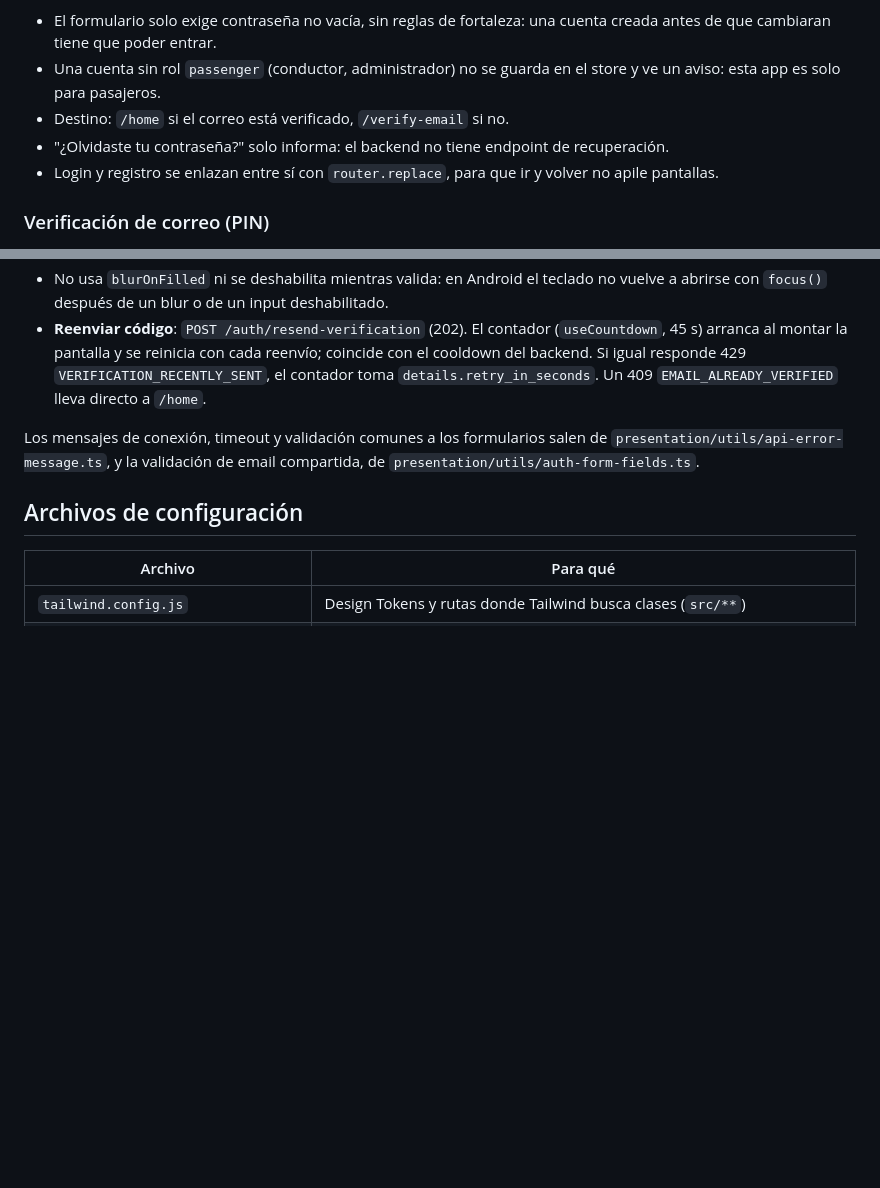
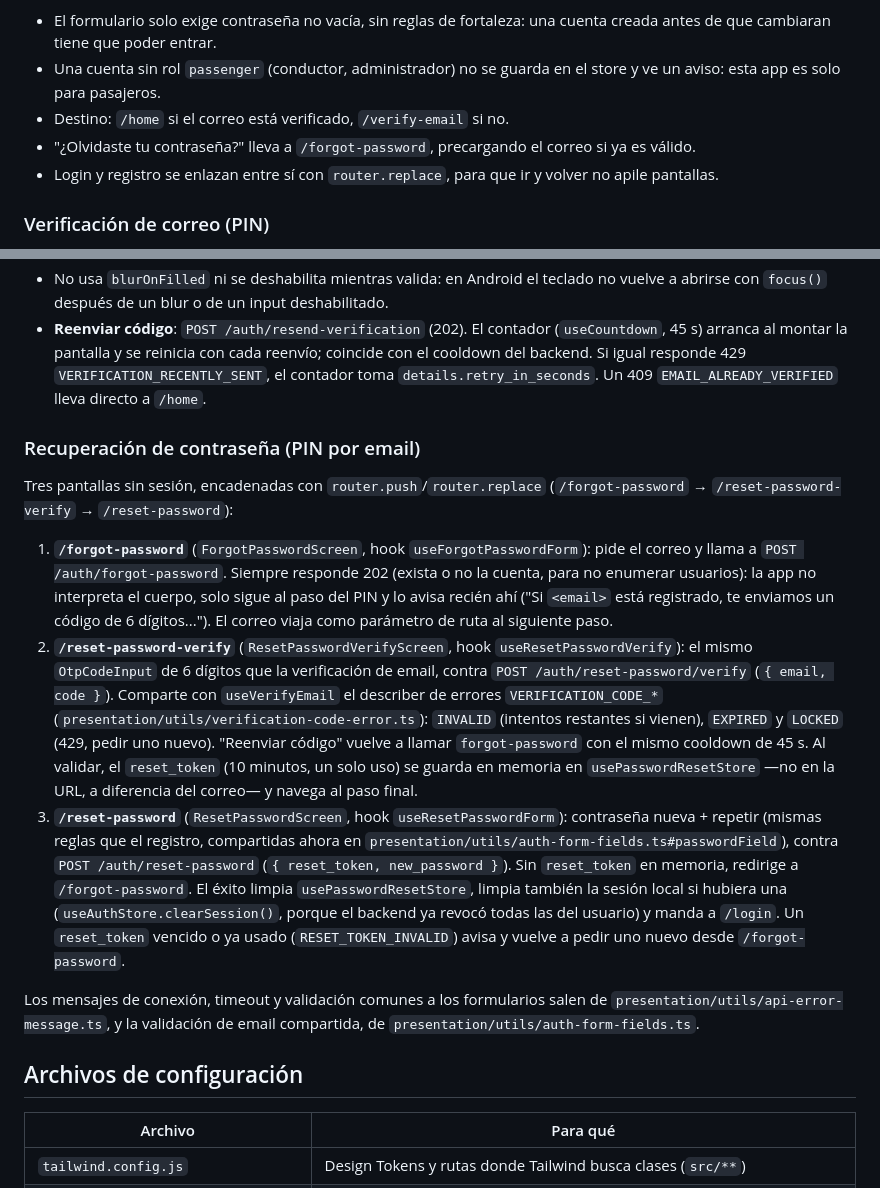
Before and after one commit to Facu-18/transfer-black-passenger-app, a Markdown page: README.md, 2 parts joined by grey strips. Rendered like a GitHub page; blank space fills up the shorter version.

Commit message:
docs: documentar la recuperacion de contrasena

```diff
--- a/README.md
+++ b/README.md
@@ -335,7 +335,7 @@ Las reglas de contraseña del formulario replican las del backend: 8 a 128 carac
 - El formulario solo exige contraseña no vacía, sin reglas de fortaleza: una cuenta creada antes de que cambiaran tiene que poder entrar.
 - Una cuenta sin rol `passenger` (conductor, administrador) no se guarda en el store y ve un aviso: esta app es solo para pasajeros.
 - Destino: `/home` si el correo está verificado, `/verify-email` si no.
-- "¿Olvidaste tu contraseña?" solo informa: el backend no tiene endpoint de recuperación.
+- "¿Olvidaste tu contraseña?" lleva a `/forgot-password`, precargando el correo si ya es válido.
 - Login y registro se enlazan entre sí con `router.replace`, para que ir y volver no apile pantallas.
 
 ### Verificación de correo (PIN)
@@ -354,6 +354,33 @@ El correo trae un PIN de 6 dígitos. `POST /auth/verify-email` con `{ "token": "
 - No usa `blurOnFilled` ni se deshabilita mientras valida: en Android el teclado no vuelve a abrirse con `focus()` después de un blur o de un input deshabilitado.
 - **Reenviar código**: `POST /auth/resend-verification` (202). El contador (`useCountdown`, 45 s) arranca al montar la pantalla y se reinicia con cada reenvío; coincide con el cooldown del backend. Si igual responde 429 `VERIFICATION_RECENTLY_SENT`, el contador toma `details.retry_in_seconds`. Un 409 `EMAIL_ALREADY_VERIFIED` lleva directo a `/home`.
 
+### Recuperación de contraseña (PIN por email)
+
+Tres pantallas sin sesión, encadenadas con `router.push`/`router.replace` (`/forgot-password` →
+`/reset-password-verify` → `/reset-password`):
+
+1. **`/forgot-password`** (`ForgotPasswordScreen`, hook `useForgotPasswordForm`): pide el correo y
+   llama a `POST /auth/forgot-password`. Siempre responde 202 (exista o no la cuenta, para no
+   enumerar usuarios): la app no interpreta el cuerpo, solo sigue al paso del PIN y lo avisa recién
+   ahí ("Si `<email>` está registrado, te enviamos un código de 6 dígitos..."). El correo viaja como
+   parámetro de ruta al siguiente paso.
+2. **`/reset-password-verify`** (`ResetPasswordVerifyScreen`, hook `useResetPasswordVerify`): el
+   mismo `OtpCodeInput` de 6 dígitos que la verificación de email, contra
+   `POST /auth/reset-password/verify` (`{ email, code }`). Comparte con `useVerifyEmail` el
+   describer de errores `VERIFICATION_CODE_*` (`presentation/utils/verification-code-error.ts`):
+   `INVALID` (intentos restantes si vienen), `EXPIRED` y `LOCKED` (429, pedir uno nuevo). "Reenviar
+   código" vuelve a llamar `forgot-password` con el mismo cooldown de 45 s. Al validar, el
+   `reset_token` (10 minutos, un solo uso) se guarda en memoria en `usePasswordResetStore` —no en la
+   URL, a diferencia del correo— y navega al paso final.
+3. **`/reset-password`** (`ResetPasswordScreen`, hook `useResetPasswordForm`): contraseña nueva +
+   repetir (mismas reglas que el registro, compartidas ahora en
+   `presentation/utils/auth-form-fields.ts#passwordField`), contra `POST /auth/reset-password`
+   (`{ reset_token, new_password }`). Sin `reset_token` en memoria, redirige a `/forgot-password`. El
+   éxito limpia `usePasswordResetStore`, limpia también la sesión local si hubiera una
+   (`useAuthStore.clearSession()`, porque el backend ya revocó todas las del usuario) y manda a
+   `/login`. Un `reset_token` vencido o ya usado (`RESET_TOKEN_INVALID`) avisa y vuelve a pedir uno
+   nuevo desde `/forgot-password`.
+
 Los mensajes de conexión, timeout y validación comunes a los formularios salen de `presentation/utils/api-error-message.ts`, y la validación de email compartida, de `presentation/utils/auth-form-fields.ts`.
 
 ## Archivos de configuración
```
Also changed, not shown: CLAUDE.md (+13 -4 lines).
